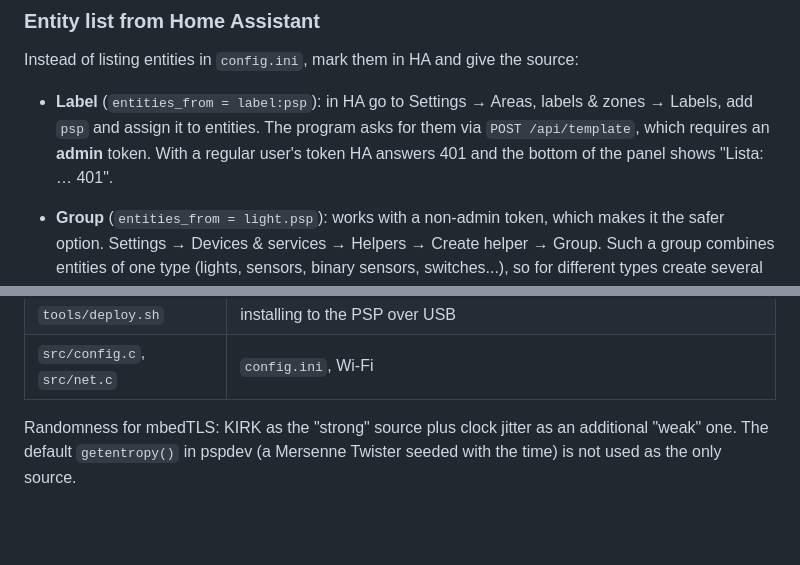
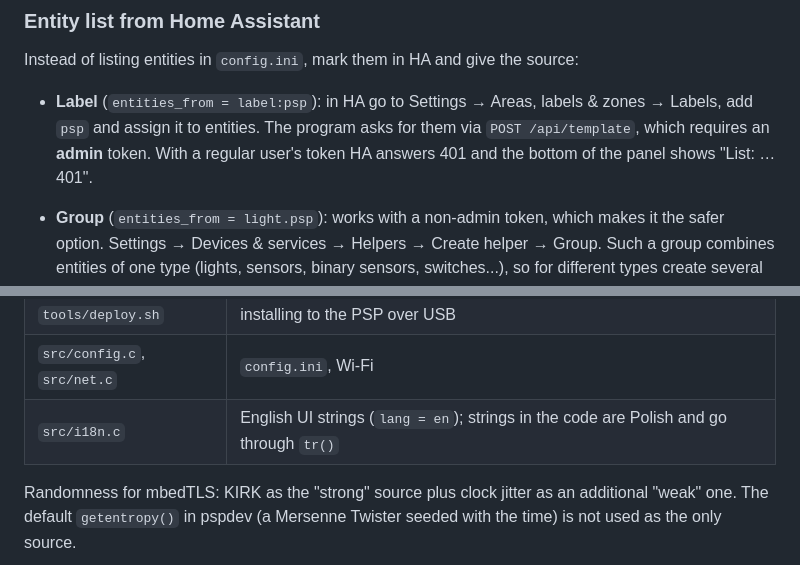
Before and after one commit to luksnet/psp-homelab, a Markdown page: README.en.md, 2 parts joined by grey strips. Rendered like a GitHub page; blank space fills up the shorter version.

```diff
--- a/README.en.md
+++ b/README.en.md
@@ -94,7 +95,7 @@ Instead of listing entities in `config.ini`, mark them in HA and give the source
   labels & zones → Labels, add `psp` and assign it to entities. The program
   asks for them via `POST /api/template`, which requires an **admin** token.
   With a regular user's token HA answers 401 and the bottom of the panel
-  shows "Lista: … 401".
+  shows "List: … 401".
 - **Group** (`entities_from = light.psp`): works with a non-admin token, which
   makes it the safer option. Settings → Devices & services → Helpers →
   Create helper → Group. Such a group combines entities of one type (lights,
@@ -203,6 +206,7 @@ Compiles `src/ui.c` for the computer and saves sample screens to
 | `backlight/` | kernel module: `sceDisplaySetBrightness` from `sceDisplay_driver` |
 | `tools/deploy.sh` | installing to the PSP over USB |
 | `src/config.c`, `src/net.c` | `config.ini`, Wi-Fi |
+| `src/i18n.c` | English UI strings (`lang = en`); strings in the code are Polish and go through `tr()` |
 
 Randomness for mbedTLS: KIRK as the "strong" source plus clock jitter as an
 additional "weak" one. The default `getentropy()` in pspdev (a Mersenne
```
Also changed, not shown: other parts of README.en.md (+10 -7 lines), README.md (+6 -2 lines), docs/en/chart.png (added), docs/en/panel.png (added), docs/en/start.png (added), 14 other files.
